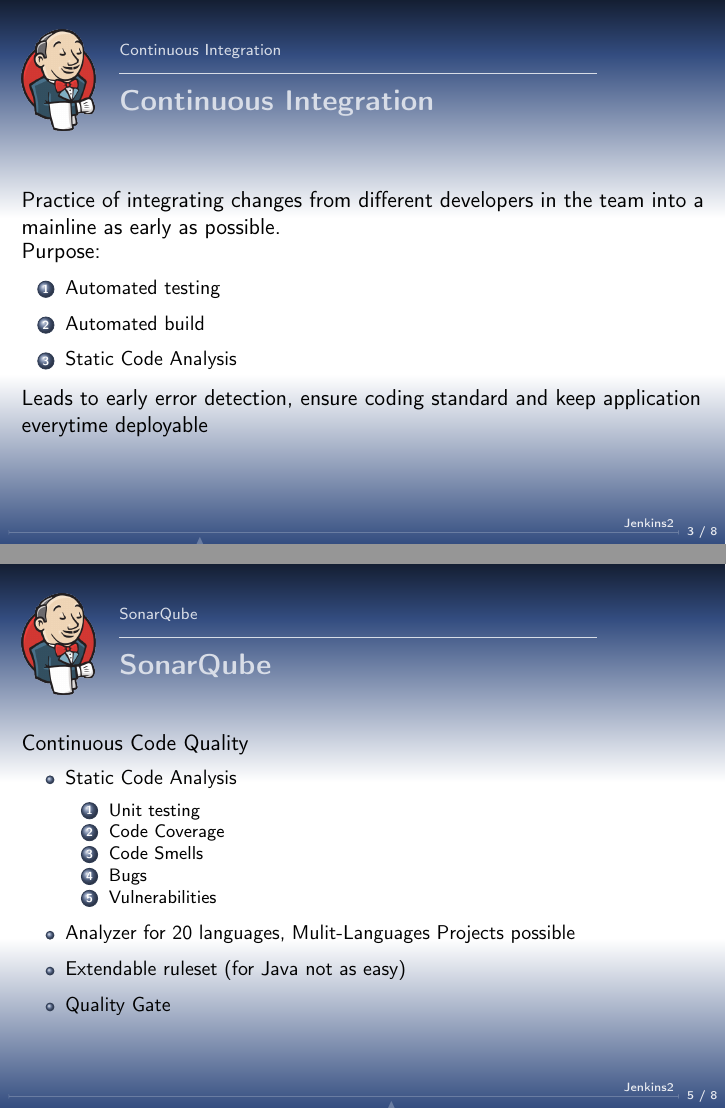
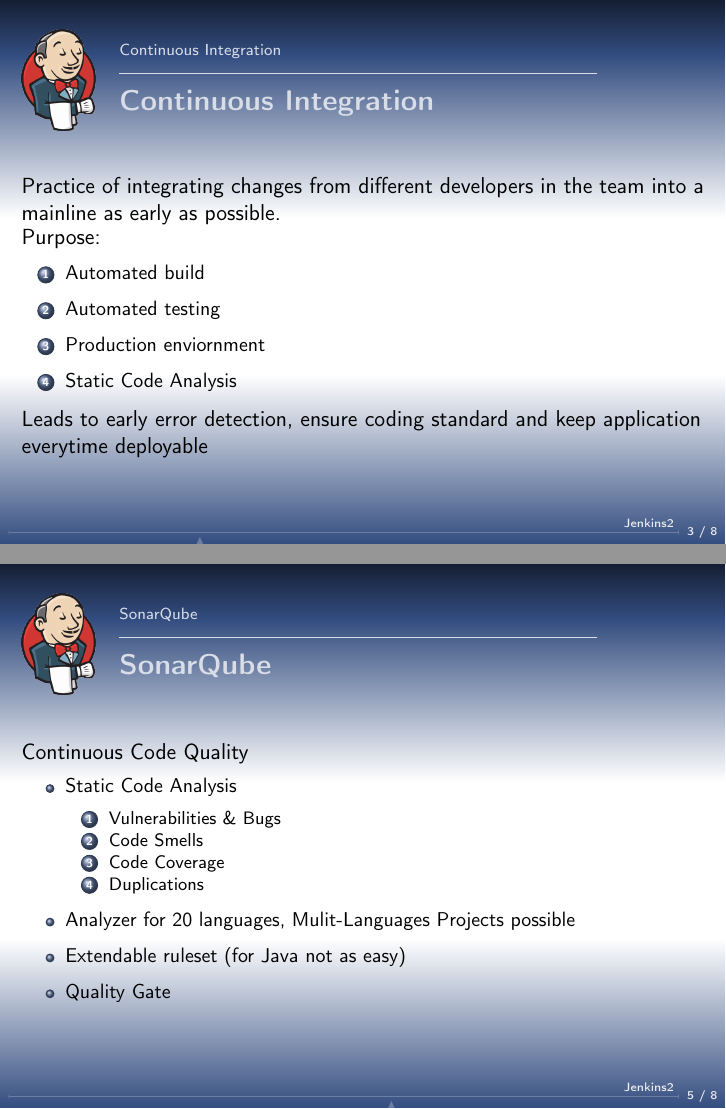
Before and after one commit to sebivenlo/ESD-Jenkins2-Workshop, LaTeX slides (presentation/JenkinsWorkshopPresentation.tex): pages 3 and 5 of 8, joined at a grey line. Compiled offline with pdfLaTeX.

Commit message:
modify slides for presentation

```diff
--- a/presentation/JenkinsWorkshopPresentation.tex
+++ b/presentation/JenkinsWorkshopPresentation.tex
@@ -38,12 +38,12 @@
 
 \begin{frame}
   {Continuous Integration}
-
 Practice of integrating changes from different developers in the team into a mainline as early as possible. \\
 Purpose:
 			\begin{enumerate}
+			\item Automated build
 			\item Automated testing
-			\item Automated build
+			\item Production enviornment
 			\item Static Code Analysis
 			\end{enumerate}
 Leads to early error detection, ensure coding standard and keep application everytime deployable
@@ -79,11 +79,10 @@
 \begin{itemize}
 	\item Static Code Analysis
 		\begin{enumerate}
-			\item Unit testing
+			\item Vulnerabilities \& Bugs
+			\item Code Smells
 			\item Code Coverage
-			\item Code Smells
-			\item Bugs
-			\item Vulnerabilities
+			\item Duplications
 		\end{enumerate}
 	\item Analyzer for 20 languages, Mulit-Languages Projects possible
 	\item Extendable ruleset (for Java not as easy)
```
Also changed, not shown: presentation/JenkinsWorkshopPresentation.tex (2 more changed lines).
